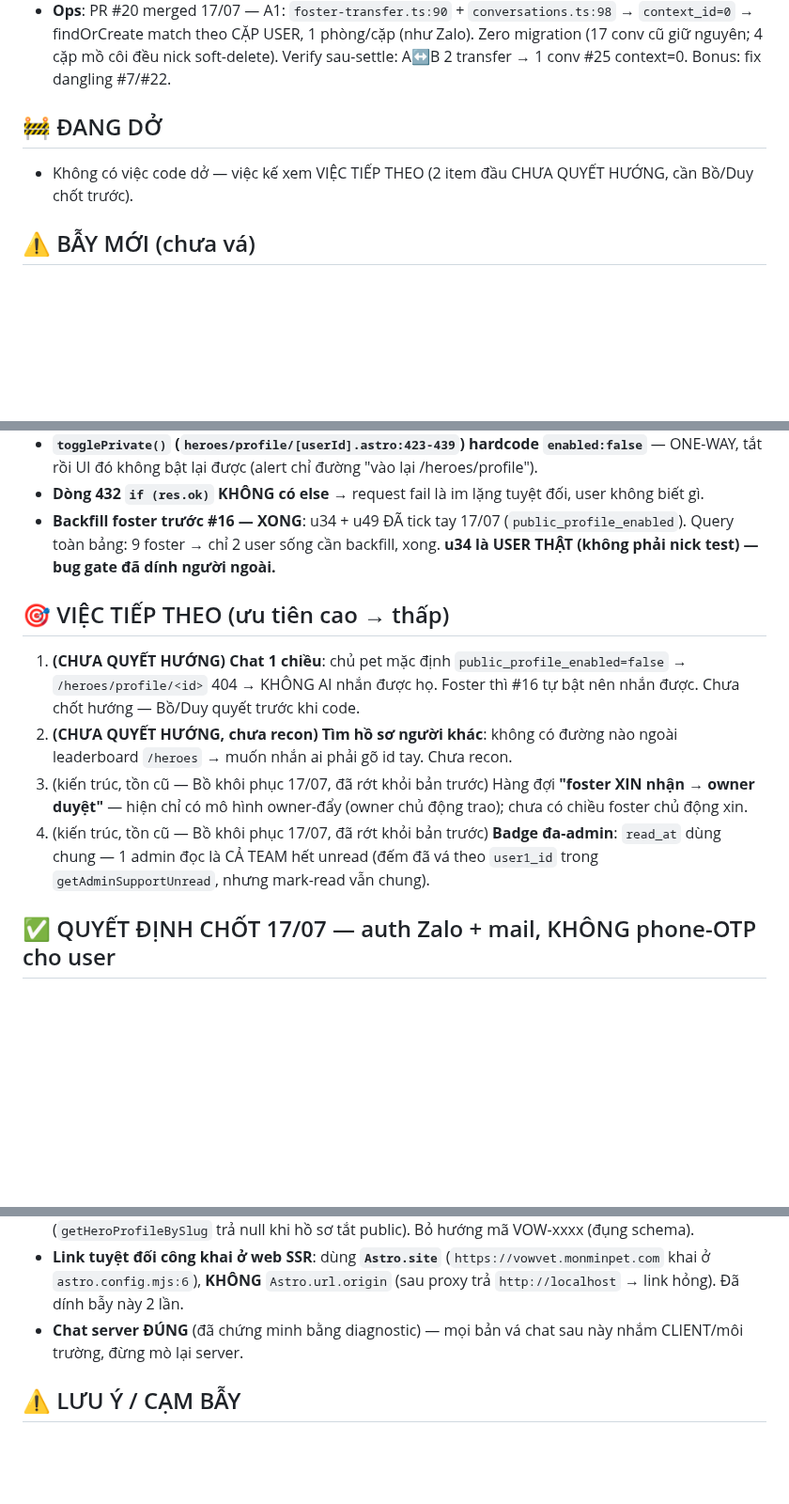
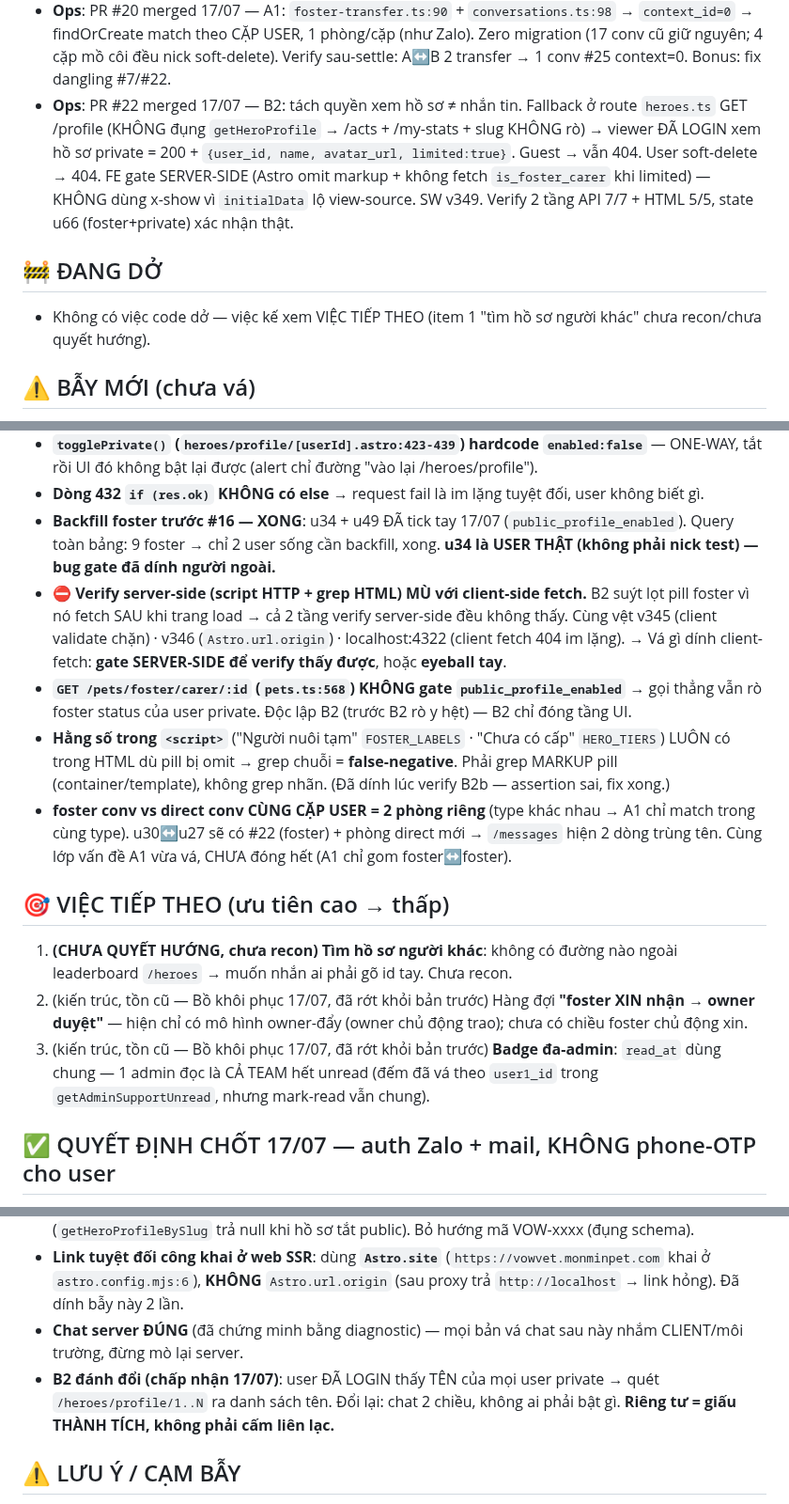
Before and after one commit to duytruongphat99999-sudo/vowvet, a Markdown page: CONTEXT_SYNC.md, 3 parts joined by grey strips. Shown at 94% size. GitHub-like rendering; blank space fills up the shorter version.

Commit message:
docs: CONTEXT_SYNC vong 7 — B2 merged + 4 bay + danh doi B2
- Ops: PR #22 (B2 tach quyen xem ho so vs nhan tin) merged 17/07
- Bay +4: verify server-side MU client-fetch (ve v345/v346/localhost) · /pets/foster/carer
  khong gate · hang so trong <script> lam grep chuoi false-negative · foster vs direct conv
  cung cap = 2 phong (A1 chua dong het)
- Quyet dinh: B2 danh doi lo TEN user private cho nguoi da login (rieng tu = giau THANH TICH,
  khong cam lien lac)

Co-Authored-By: Claude Opus 4.8 (1M context) <noreply@anthropic.com>

```diff
--- a/CONTEXT_SYNC.md
+++ b/CONTEXT_SYNC.md
@@ -22,9 +22,10 @@ Khép kín **vòng foster cho user Zalo-thuần** (không email/phone): đăng k
 - **Ops**: Vụ "chat phải F5" — **ĐÓNG 17/07, KHÔNG PHẢI BUG**. Eyeball tunnel: u27→u30 realtime, không F5, badge đỏ chạy. Nguyên nhân: test bằng nick Zalo sai (u49 ≠ u30). Full điều tra: survey read-only 16/07 (server/client/SW sạch, cache không phủ /conversations).
 - **Recon định vị pet** (trả lời câu hỏi): CHỈ có lost-pet network (last-seen + sightings + QR collar in giấy + OSM/Leaflet + Haversine). KHÔNG có GPS tracker/real-time — muốn có phải tích hợp phần cứng mới.
 - **Ops**: PR #20 merged 17/07 — A1: `foster-transfer.ts:90` + `conversations.ts:98` → `context_id=0` → findOrCreate match theo CẶP USER, 1 phòng/cặp (như Zalo). Zero migration (17 conv cũ giữ nguyên; 4 cặp mồ côi đều nick soft-delete). Verify sau-settle: A↔B 2 transfer → 1 conv #25 context=0. Bonus: fix dangling #7/#22.
+- **Ops**: PR #22 merged 17/07 — B2: tách quyền xem hồ sơ ≠ nhắn tin. Fallback ở route `heroes.ts` GET /profile (KHÔNG đụng `getHeroProfile` → /acts + /my-stats + slug KHÔNG rò) → viewer ĐÃ LOGIN xem hồ sơ private = 200 + `{user_id, name, avatar_url, limited:true}`. Guest → vẫn 404. User soft-delete → 404. FE gate SERVER-SIDE (Astro omit markup + không fetch `is_foster_carer` khi limited) — KHÔNG dùng x-show vì `initialData` lộ view-source. SW v349. Verify 2 tầng API 7/7 + HTML 5/5, state u66 (foster+private) xác nhận thật.
 
 ## 🚧 ĐANG DỞ
-- Không có việc code dở — việc kế xem VIỆC TIẾP THEO (2 item đầu CHƯA QUYẾT HƯỚNG, cần Bồ/Duy chốt trước).
+- Không có việc code dở — việc kế xem VIỆC TIẾP THEO (item 1 "tìm hồ sơ người khác" chưa recon/chưa quyết hướng).
 
 ## ⚠️ BẪY MỚI (chưa vá)
 - ⛔ **CLAUDE.md §1 "Account test" STALE** — pet 12 / u10 / u18 đều CHẾT (query 17/07 xác nhận). Hook `protect-harness.sh` chặn agent sửa CLAUDE.md, chưa sửa tay được. → **Account test dùng `PROJECT.md` làm nguồn** (u26 chủ-pet · u30 Zalo/foster, kèm guard "account THẬT của Duy — chỉ đọc/login/probe GET"). **ĐỪNG tin §1 CLAUDE.md.**
@@ -37,12 +38,15 @@ Khép kín **vòng foster cho user Zalo-thuần** (không email/phone): đăng k
 - **`togglePrivate()` (`heroes/profile/[userId].astro:423-439`) hardcode `enabled:false`** — ONE-WAY, tắt rồi UI đó không bật lại được (alert chỉ đường "vào lại /heroes/profile").
 - **Dòng 432 `if (res.ok)` KHÔNG có else** → request fail là im lặng tuyệt đối, user không biết gì.
 - **Backfill foster trước #16 — XONG**: u34 + u49 ĐÃ tick tay 17/07 (`public_profile_enabled`). Query toàn bảng: 9 foster → chỉ 2 user sống cần backfill, xong. **u34 là USER THẬT (không phải nick test) — bug gate đã dính người ngoài.**
+- ⛔ **Verify server-side (script HTTP + grep HTML) MÙ với client-side fetch.** B2 suýt lọt pill foster vì nó fetch SAU khi trang load → cả 2 tầng verify server-side đều không thấy. Cùng vệt v345 (client validate chặn) · v346 (`Astro.url.origin`) · localhost:4322 (client fetch 404 im lặng). → Vá gì dính client-fetch: **gate SERVER-SIDE để verify thấy được**, hoặc **eyeball tay**.
+- **`GET /pets/foster/carer/:id` (`pets.ts:568`) KHÔNG gate `public_profile_enabled`** → gọi thẳng vẫn rò foster status của user private. Độc lập B2 (trước B2 rò y hệt) — B2 chỉ đóng tầng UI.
+- **Hằng số trong `<script>`** ("Người nuôi tạm" `FOSTER_LABELS` · "Chưa có cấp" `HERO_TIERS`) LUÔN có trong HTML dù pill bị omit → grep chuỗi = **false-negative**. Phải grep MARKUP pill (container/template), không grep nhãn. (Đã dính lúc verify B2b — assertion sai, fix xong.)
+- **foster conv vs direct conv CÙNG CẶP USER = 2 phòng riêng** (type khác nhau → A1 chỉ match trong cùng type). u30↔u27 sẽ có #22 (foster) + phòng direct mới → `/messages` hiện 2 dòng trùng tên. Cùng lớp vấn đề A1 vừa vá, CHƯA đóng hết (A1 chỉ gom foster↔foster).
 
 ## 🎯 VIỆC TIẾP THEO (ưu tiên cao → thấp)
-1. **(CHƯA QUYẾT HƯỚNG) Chat 1 chiều**: chủ pet mặc định `public_profile_enabled=false` → `/heroes/profile/<id>` 404 → KHÔNG AI nhắn được họ. Foster thì #16 tự bật nên nhắn được. Chưa chốt hướng — Bồ/Duy quyết trước khi code.
-2. **(CHƯA QUYẾT HƯỚNG, chưa recon) Tìm hồ sơ người khác**: không có đường nào ngoài leaderboard `/heroes` → muốn nhắn ai phải gõ id tay. Chưa recon.
-3. (kiến trúc, tồn cũ — Bồ khôi phục 17/07, đã rớt khỏi bản trước) Hàng đợi **"foster XIN nhận → owner duyệt"** — hiện chỉ có mô hình owner-đẩy (owner chủ động trao); chưa có chiều foster chủ động xin.
-4. (kiến trúc, tồn cũ — Bồ khôi phục 17/07, đã rớt khỏi bản trước) **Badge đa-admin**: `read_at` dùng chung — 1 admin đọc là CẢ TEAM hết unread (đếm đã vá theo `user1_id` trong `getAdminSupportUnread`, nhưng mark-read vẫn chung).
+1. **(CHƯA QUYẾT HƯỚNG, chưa recon) Tìm hồ sơ người khác**: không có đường nào ngoài leaderboard `/heroes` → muốn nhắn ai phải gõ id tay. Chưa recon.
+2. (kiến trúc, tồn cũ — Bồ khôi phục 17/07, đã rớt khỏi bản trước) Hàng đợi **"foster XIN nhận → owner duyệt"** — hiện chỉ có mô hình owner-đẩy (owner chủ động trao); chưa có chiều foster chủ động xin.
+3. (kiến trúc, tồn cũ — Bồ khôi phục 17/07, đã rớt khỏi bản trước) **Badge đa-admin**: `read_at` dùng chung — 1 admin đọc là CẢ TEAM hết unread (đếm đã vá theo `user1_id` trong `getAdminSupportUnread`, nhưng mark-read vẫn chung).
 
 ## ✅ QUYẾT ĐỊNH CHỐT 17/07 — auth Zalo + mail, KHÔNG phone-OTP cho user
 - Duy xác nhận: "VowVet chỉ Zalo và mail". Không còn user login bằng phone.
@@ -55,6 +59,7 @@ Khép kín **vòng foster cho user Zalo-thuần** (không email/phone): đăng k
 - **Transfer đa-định-danh**: client chỉ nới validation "cho đi tiếp", **server là chốt chặn thật** (regex chặt + anchor domain). **userId-số là đường chính** (chạy bất kể public toggle); slug là phụ (`getHeroProfileBySlug` trả null khi hồ sơ tắt public). Bỏ hướng mã VOW-xxxx (đụng schema).
 - **Link tuyệt đối công khai ở web SSR**: dùng **`Astro.site`** (`https://vowvet.monminpet.com` khai ở `astro.config.mjs:6`), **KHÔNG** `Astro.url.origin` (sau proxy trả `http://localhost` → link hỏng). Đã dính bẫy này 2 lần.
 - **Chat server ĐÚNG** (đã chứng minh bằng diagnostic) — mọi bản vá chat sau này nhắm CLIENT/môi trường, đừng mò lại server.
+- **B2 đánh đổi (chấp nhận 17/07)**: user ĐÃ LOGIN thấy TÊN của mọi user private → quét `/heroes/profile/1..N` ra danh sách tên. Đổi lại: chat 2 chiều, không ai phải bật gì. **Riêng tư = giấu THÀNH TÍCH, không phải cấm liên lạc.**
 
 ## ⚠️ LƯU Ý / CẠM BẪY
 - **Web prod KHÔNG proxy `/api`** → mọi client-fetch `/api/v1/*` ở localhost:4322 trả 404 (login, poll chat, nút foster...). Chỉ tunnel `vowvet.monminpet.com` mới proxy. → **verify local = HTTP-in-container**: viết script bun vào `data/api/` (mount `/app/data`), chạy `MSYS_NO_PATHCONV=1 docker exec -w /app/api vowvet-api bun run /app/data/_x.ts` (`-w` để resolve `@shared`); web nội bộ = `http://vowvet-web:4321`. Eyeball tận mắt = trên tunnel.
```
